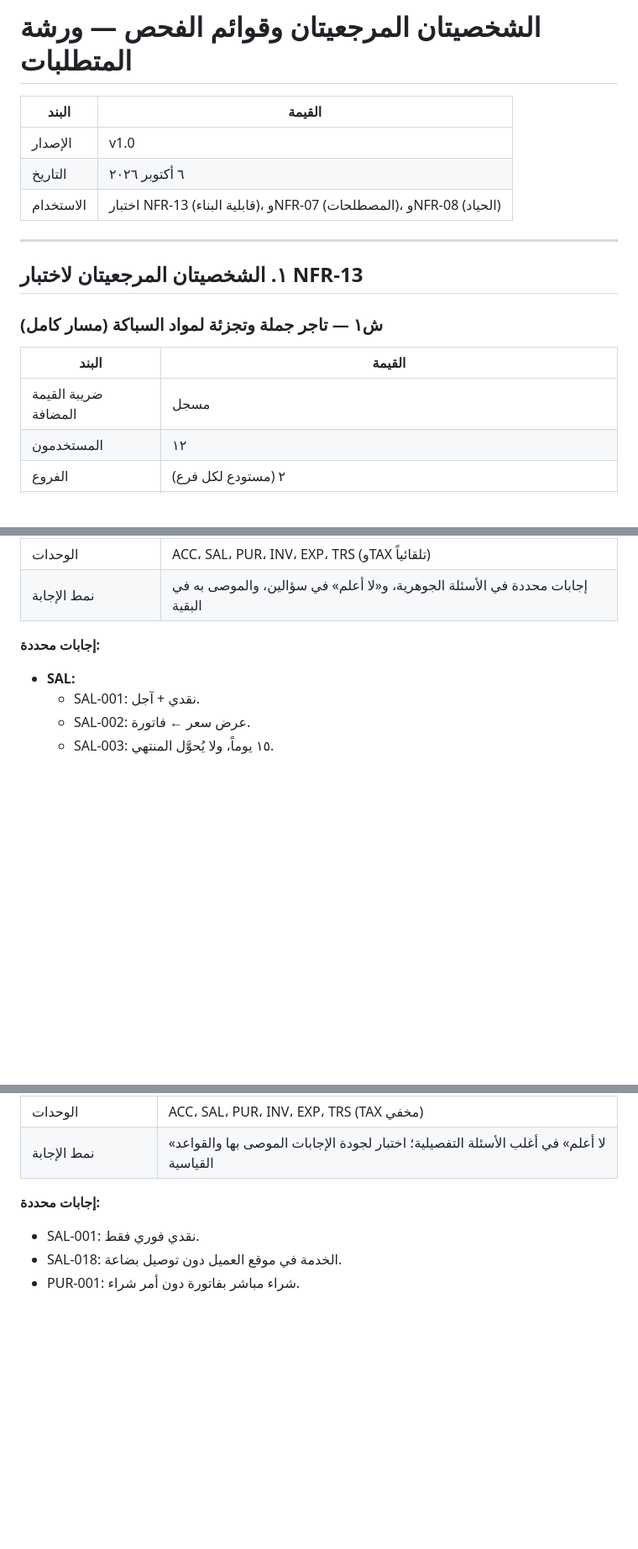
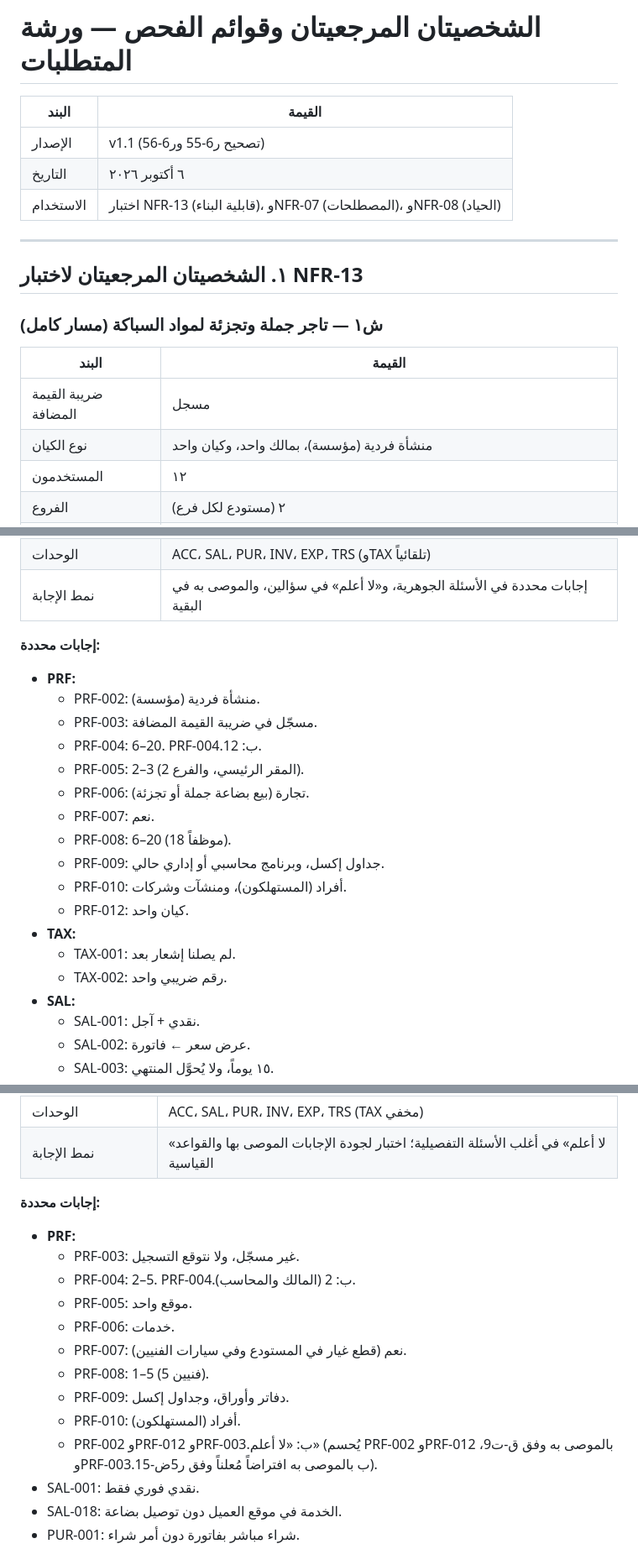
Before and after one commit to eyad62689-lab/trustscan, a Markdown page: erp-requirements-workshop/content/reference-personas-and-scan-lists.md, 3 parts joined by grey strips. Shown at 84% size. GitHub-like rendering; blank space fills up the shorter version.

Commit message:
Apply persona corrections (r6-55) and NFR-07 whole-word scan note (r6-56)
Co-Authored-By: Claude Opus 5.5 <noreply@anthropic.com>
Claude-Session: https://claude.ai/code/session_01TPpGZwyW4nfdfnV7XJFoQ7

```diff
--- a/erp-requirements-workshop/content/reference-personas-and-scan-lists.md
+++ b/erp-requirements-workshop/content/reference-personas-and-scan-lists.md
@@ -2,7 +2,7 @@
 
 | البند | القيمة |
 |---|---|
-| الإصدار | v1.0 |
+| الإصدار | v1.1 (تصحيح ر6-55 ور6-56) |
 | التاريخ | ٦ أكتوبر ٢٠٢٦ |
 | الاستخدام | اختبار NFR-13 (قابلية البناء)، وNFR-07 (المصطلحات)، وNFR-08 (الحياد) |
 
@@ -15,6 +15,7 @@
 | البند | القيمة |
 |---|---|
 | ضريبة القيمة المضافة | مسجل |
+| نوع الكيان | منشأة فردية (مؤسسة)، بمالك واحد، وكيان واحد |
 | المستخدمون | ١٢ |
 | الفروع | ٢ (مستودع لكل فرع) |
 | الموظفون | ١٨ |
@@ -24,6 +25,20 @@
 | نمط الإجابة | إجابات محددة في الأسئلة الجوهرية، و«لا أعلم» في سؤالين، والموصى به في البقية |
 
 **إجابات محددة:**
+- **PRF:**
+  - PRF-002: منشأة فردية (مؤسسة).
+  - PRF-003: مسجّل في ضريبة القيمة المضافة.
+  - PRF-004: 6–20. PRF-004.ب: 12.
+  - PRF-005: 2–3 (المقر الرئيسي، والفرع 2).
+  - PRF-006: تجارة (بيع بضاعة جملة أو تجزئة).
+  - PRF-007: نعم.
+  - PRF-008: 6–20 (18 موظفاً).
+  - PRF-009: جداول إكسل، وبرنامج محاسبي أو إداري حالي.
+  - PRF-010: أفراد (المستهلكون)، ومنشآت وشركات.
+  - PRF-012: كيان واحد.
+- **TAX:**
+  - TAX-001: لم يصلنا إشعار بعد.
+  - TAX-002: رقم ضريبي واحد.
 - **SAL:**
   - SAL-001: نقدي + آجل.
   - SAL-002: عرض سعر ← فاتورة.
@@ -68,6 +83,16 @@
 | نمط الإجابة | «لا أعلم» في أغلب الأسئلة التفصيلية؛ اختبار لجودة الإجابات الموصى بها والقواعد القياسية |
 
 **إجابات محددة:**
+- **PRF:**
+  - PRF-003: غير مسجّل، ولا نتوقع التسجيل.
+  - PRF-004: 2–5. PRF-004.ب: 2 (المالك والمحاسب).
+  - PRF-005: موقع واحد.
+  - PRF-006: خدمات.
+  - PRF-007: نعم (قطع غيار في المستودع وفي سيارات الفنيين).
+  - PRF-008: 1–5 (5 فنيين).
+  - PRF-009: دفاتر وأوراق، وجداول إكسل.
+  - PRF-010: أفراد (المستهلكون).
+  - PRF-002 وPRF-012 وPRF-003.ب: «لا أعلم» (يُحسم PRF-002 وPRF-012 بالموصى به وفق ق-ت9، وPRF-003.ب بالموصى به افتراضاً مُعلناً وفق ر5ض-15).
 - SAL-001: نقدي فوري فقط.
 - SAL-018: الخدمة في موقع العميل دون توصيل بضاعة.
 - PUR-001: شراء مباشر بفاتورة دون أمر شراء.
```
Also changed, not shown: other parts of erp-requirements-workshop/content/reference-personas-and-scan-lists.md (+3 -1 lines).
